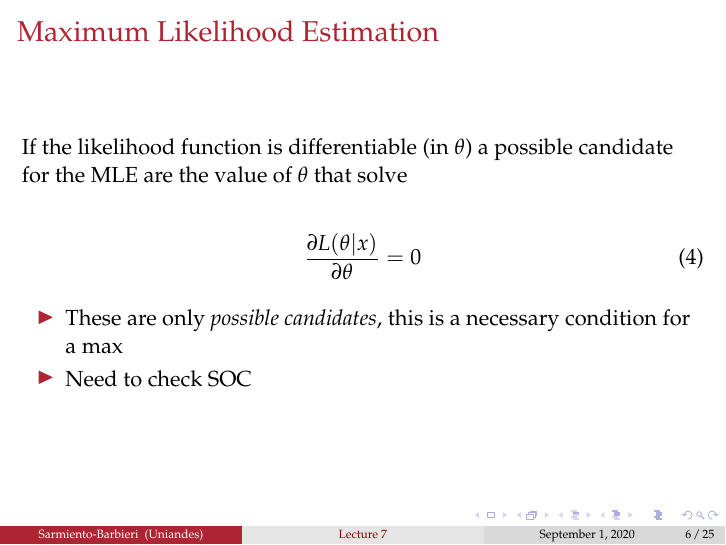
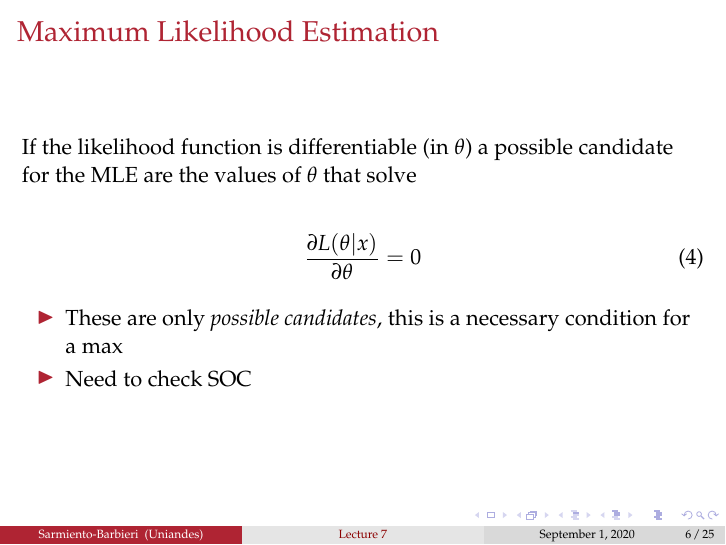
Before and after one commit to ECON-4676-UNIANDES/Lectures, LaTeX slides (Lecture7/Lecture7.tex): page 7 of 26. Compiled offline with pdfLaTeX.

Commit message:
typos lec 7 2

```diff
--- a/Lecture7/Lecture7.tex
+++ b/Lecture7/Lecture7.tex
@@ -277,7 +277,7 @@ Advantages of \eqref{eq:2}
 
 \begin{frame}[fragile]
 \frametitle{Maximum Likelihood Estimation}
-If the likelihood function is differentiable (in $\theta$) a possible candidate for the MLE are the value of $\theta$ that solve
+If the likelihood function is differentiable (in $\theta$) a possible candidate for the MLE are the values of $\theta$ that solve
 
 \begin{align}
   \frac{\partial L(\theta|x)}{\partial \theta} = 0
```
Also changed, not shown: Lecture7/Lecture7.pdf.
